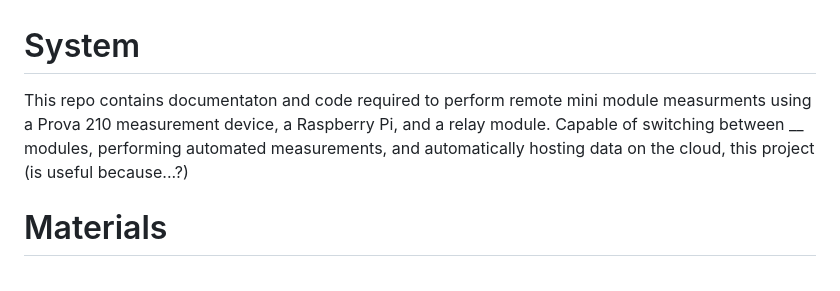
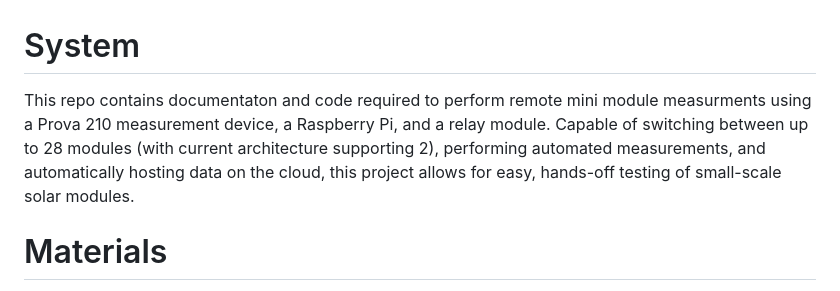
Before and after one commit to katherine-betz/seris-prova, a Markdown page: README.md, the part around the change. Drawn GitHub-style.

```diff
--- a/README.md
+++ b/README.md
@@ -1,5 +1,5 @@
 # System
-This repo contains documentaton and code required to perform remote mini module measurments using a Prova 210 measurement device, a Raspberry Pi, and a relay module. Capable of switching between __ modules, performing automated measurements, and automatically hosting data on the cloud, this project (is useful because...?)
+This repo contains documentaton and code required to perform remote mini module measurments using a Prova 210 measurement device, a Raspberry Pi, and a relay module. Capable of switching between up to 28 modules (with current architecture supporting 2), performing automated measurements, and automatically hosting data on the cloud, this project allows for easy, hands-off testing of small-scale solar modules.
 
 # Materials
 - Prova 210 PV Analyzer
```
